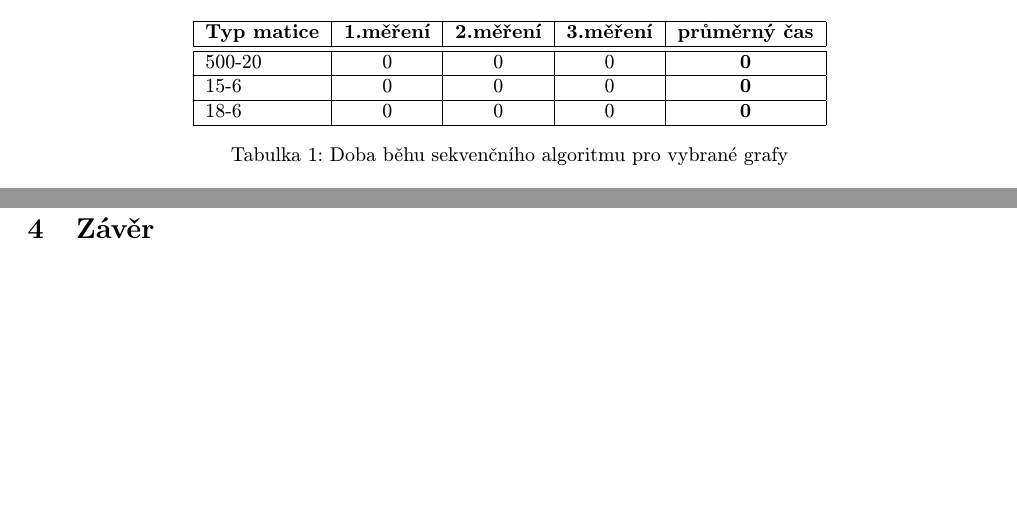
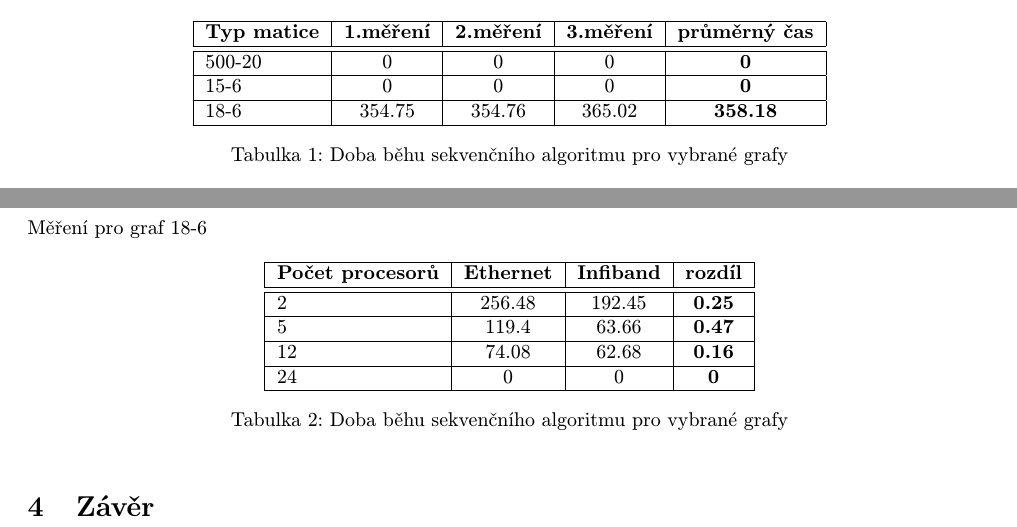
Before and after one commit to alenkacz/par-graph-skeleton, a LaTeX document (docs/documentace.tex): two parts of pages 2 and 4 of 5, joined at a grey line, cut so that both start at the same text, the shorter picture padded with empty space. Compiled offline with pdfLaTeX.

Commit message:
Added values for one graph and values measured

```diff
--- a/docs/documentace.tex
+++ b/docs/documentace.tex
@@ -78,7 +78,7 @@ Každý graf byl testován třikrát a naměřené hodnoty jsou uvedeny v sekund
 \hline
 \hline 500-20 & 0 & 0 & 0 & \textbf{0} \\
 \hline 15-6 & 0 & 0 & 0 & \textbf{0} \\
-\hline 18-6 & 0 & 0 & 0 & \textbf{0} \\
+\hline 18-6 & 354.75 & 354.76 & 365.02 & \textbf{358.18} \\
 \hline
 \end{tabular}
 \caption{Doba běhu sekvenčního algoritmu pro vybrané grafy}
@@ -126,6 +126,23 @@ Druhou situací s jakou dojde k ukončení výpočtu je prohledání celého sta
 
 \section{Naměřené výsledky a hodnocení}
 
+Měření pro graf 18-6
+
+\begin{table}[ht]
+\centering
+\begin{tabular}{|l|c|c|c|c|}
+\hline \textbf{Počet procesorů} & \textbf{Ethernet} & \textbf{Infiband} & \textbf{rozdíl} \\
+\hline
+\hline 2 & 256.48 & 192.45 & \textbf{0.25} \\
+\hline 5 & 119.4 & 63.66 & \textbf{0.47} \\
+\hline 12 & 74.08 & 62.68 &  \textbf{0.16} \\
+\hline 24 & 0 & 0 &  \textbf{0} \\
+\hline
+\end{tabular}
+\caption{Doba běhu sekvenčního algoritmu pro vybrané grafy}
+\label{sekvencni_test}
+\end{table}
+
 \section{Závěr}
 
 \newpage
```
Also changed, not shown: 1 other file.
